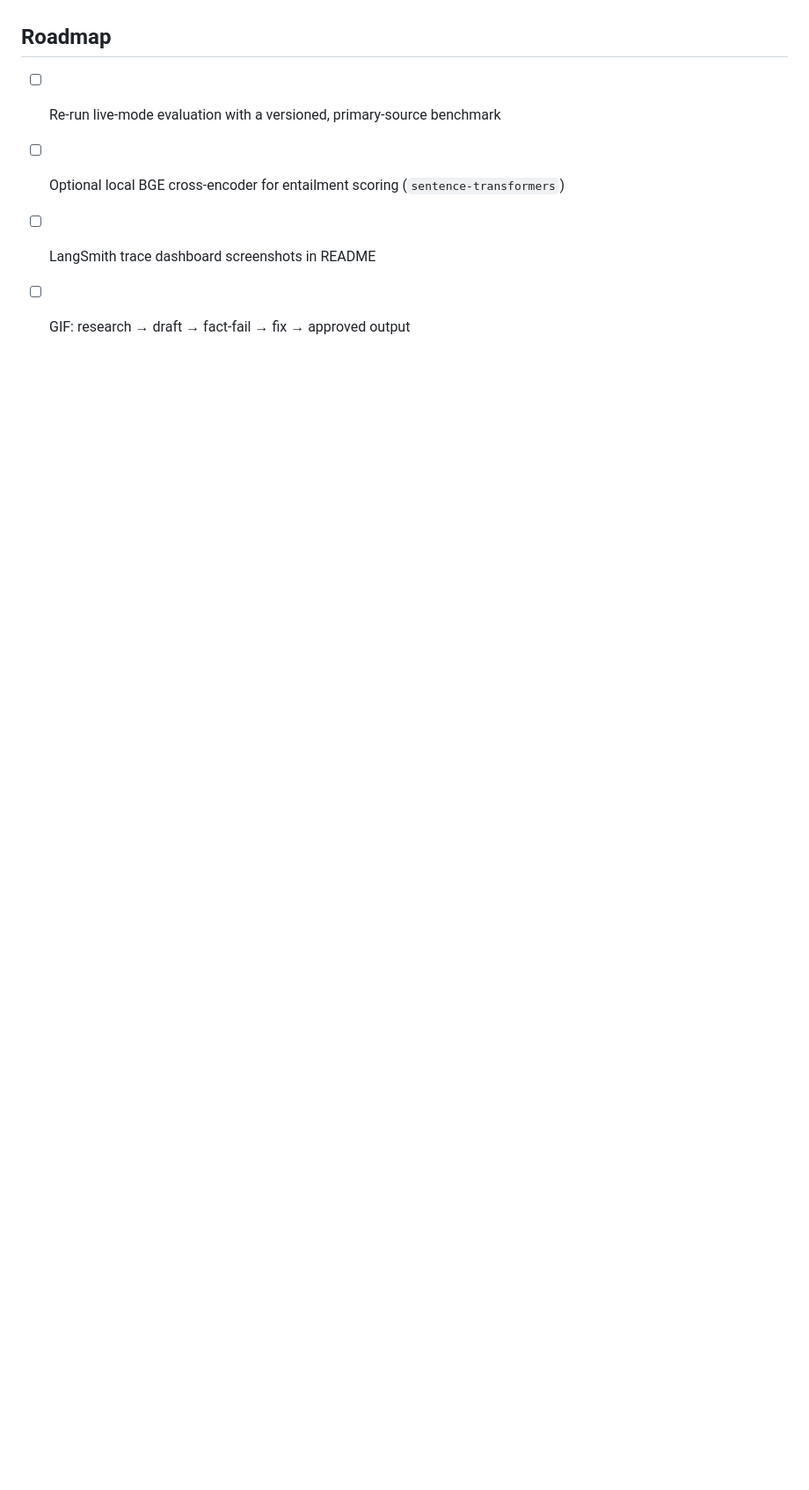
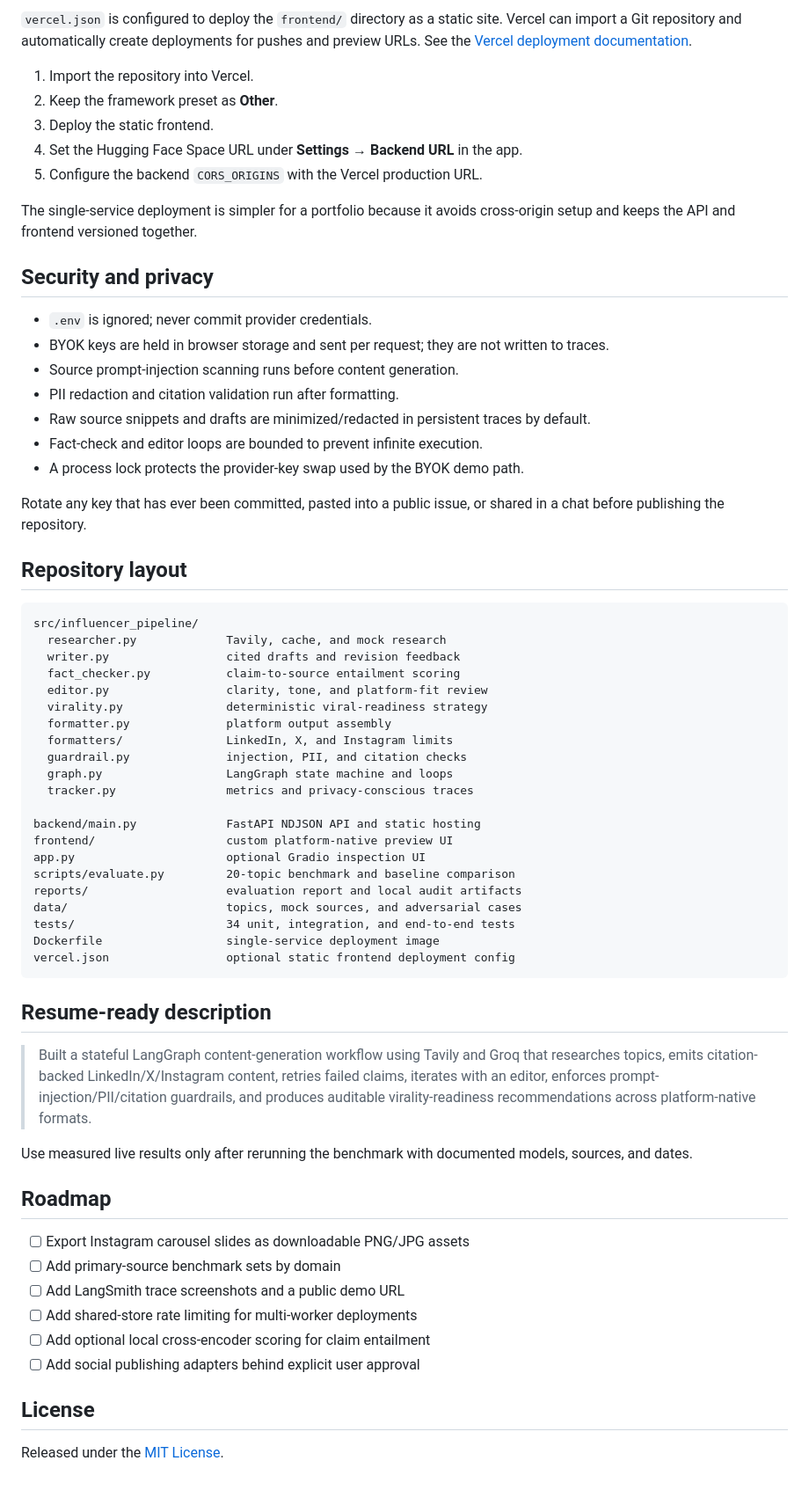
Before and after one commit to HariHaran9597/influencer-thread-pipeline, a Markdown page: README.md, the part around one of its changes. Shown at 88% size. Rendered like a GitHub page; blank space fills up the shorter version.

````diff
--- a/README.md
+++ b/README.md
@@ -184,7 +228,66 @@ source quarantine.
+`vercel.json` is configured to deploy the `frontend/` directory as a static site. Vercel can import a Git repository and automatically create deployments for pushes and preview URLs. See the [Vercel deployment documentation](https://vercel.com/docs/deployments/overview).
+
+1. Import the repository into Vercel.
+2. Keep the framework preset as **Other**.
+3. Deploy the static frontend.
+4. Set the Hugging Face Space URL under **Settings → Backend URL** in the app.
+5. Configure the backend `CORS_ORIGINS` with the Vercel production URL.
+
+The single-service deployment is simpler for a portfolio because it avoids cross-origin setup and keeps the API and frontend versioned together.
+
+## Security and privacy
+
+- `.env` is ignored; never commit provider credentials.
+- BYOK keys are held in browser storage and sent per request; they are not written to traces.
+- Source prompt-injection scanning runs before content generation.
+- PII redaction and citation validation run after formatting.
+- Raw source snippets and drafts are minimized/redacted in persistent traces by default.
+- Fact-check and editor loops are bounded to prevent infinite execution.
+- A process lock protects the provider-key swap used by the BYOK demo path.
+
+Rotate any key that has ever been committed, pasted into a public issue, or shared in a chat before publishing the repository.
+
+## Repository layout
+
+```text
+src/influencer_pipeline/
+  researcher.py             Tavily, cache, and mock research
+  writer.py                 cited drafts and revision feedback
+  fact_checker.py           claim-to-source entailment scoring
+  editor.py                 clarity, tone, and platform-fit review
+  virality.py               deterministic viral-readiness strategy
+  formatter.py              platform output assembly
+  formatters/               LinkedIn, X, and Instagram limits
+  guardrail.py              injection, PII, and citation checks
+  graph.py                  LangGraph state machine and loops
+  tracker.py                metrics and privacy-conscious traces
+
+backend/main.py             FastAPI NDJSON API and static hosting
+frontend/                   custom platform-native preview UI
+app.py                      optional Gradio inspection UI
+scripts/evaluate.py         20-topic benchmark and baseline comparison
+reports/                    evaluation report and local audit artifacts
+data/                       topics, mock sources, and adversarial cases
+tests/                      34 unit, integration, and end-to-end tests
+Dockerfile                  single-service deployment image
+vercel.json                 optional static frontend deployment config
+```
+
+## Resume-ready description
+
+> Built a stateful LangGraph content-generation workflow using Tavily and Groq that researches topics, emits citation-backed LinkedIn/X/Instagram content, retries failed claims, iterates with an editor, enforces prompt-injection/PII/citation guardrails, and produces auditable virality-readiness recommendations across platform-native formats.
+
+Use measured live results only after rerunning the benchmark with documented models, sources, and dates.
 
 ## Roadmap
 
-- [ ] Re-run live-mode evaluation with a versioned, primary-source benchmark
-- [ ] Optional local BGE cross-encoder for entailment scoring (`sentence-transformers`)
-- [ ] LangSmith trace dashboard screenshots in README
-- [ ] GIF: research → draft → fact-fail → fix → approved output
+- [ ] Export Instagram carousel slides as downloadable PNG/JPG assets
+- [ ] Add primary-source benchmark sets by domain
+- [ ] Add LangSmith trace screenshots and a public demo URL
+- [ ] Add shared-store rate limiting for multi-worker deployments
+- [ ] Add optional local cross-encoder scoring for claim entailment
+- [ ] Add social publishing adapters behind explicit user approval
+
+## License
+
+Released under the [MIT License](LICENSE).
````
Also changed, not shown: other parts of README.md (+195 -151 lines).
